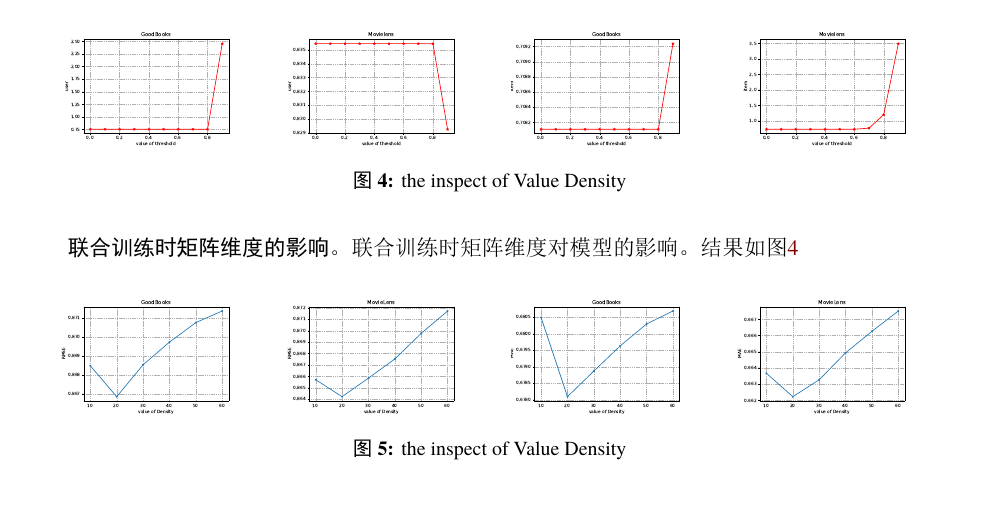
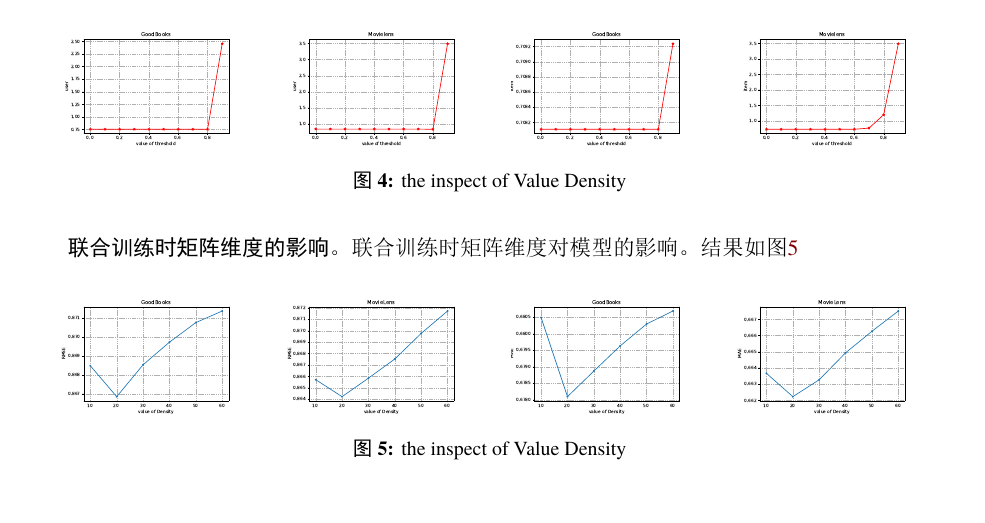
Before and after one commit to y19941115mx/tex, a LaTeX document (elegantpaper-cn.tex): part of page 7 of 8, cut so that both start at the same text. The pictures show the PDF file elegantpaper-cn.pdf that the author committed with the source.

Commit message:
修复图片问题

```diff
--- a/elegantpaper-cn.tex
+++ b/elegantpaper-cn.tex
@@ -296,7 +296,7 @@ S_{ik} = \frac{COS(i,k)}{\sum_{k \in T(i)} COS(i,k)}
 	\subfigure{
 		\includegraphics[width=0.2\textwidth]{imgs/threshold_4.pdf}
 	}
-	\caption{ the inspect of Value Density \label{fig:Density}}
+	\caption{ the inspect of Value Density \label{fig:threshold}}
 \end{figure}
 
 
```
Also changed, not shown: elegantpaper-cn.pdf, imgs/threshold_2.pdf, 2 other files.
